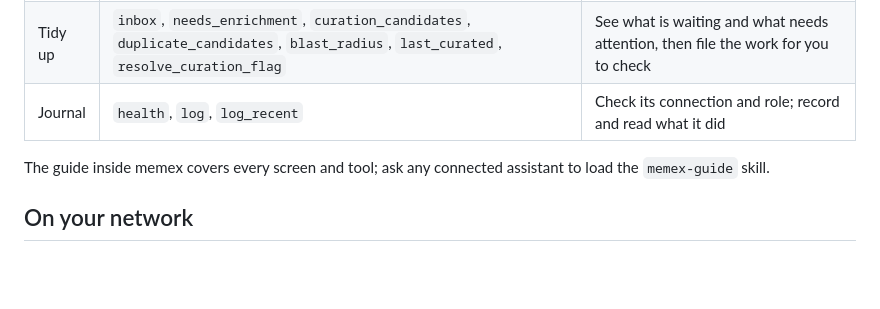
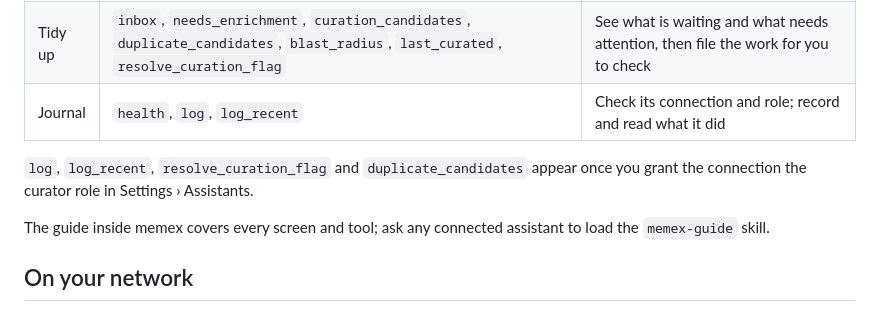
Before and after one commit to artem-kolesnikov/memex, a Markdown page: README.md, the part around the change. Drawn GitHub-style; blank space fills up the shorter version.

Commit message:
README: four tools appear once a connection holds the curator role
Co-Authored-By: Claude Opus 5.5 <noreply@anthropic.com>

```diff
--- a/README.md
+++ b/README.md
@@ -181,6 +181,8 @@ What a connected assistant can do:
 | Tidy up | `inbox`, `needs_enrichment`, `curation_candidates`, `duplicate_candidates`, `blast_radius`, `last_curated`, `resolve_curation_flag` | See what is waiting and what needs attention, then file the work for you to check |
 | Journal | `health`, `log`, `log_recent` | Check its connection and role; record and read what it did |
 
+`log`, `log_recent`, `resolve_curation_flag` and `duplicate_candidates` appear once you grant the connection the curator role in Settings › Assistants.
+
 The guide inside memex covers every screen and tool; ask any connected assistant to load
 the `memex-guide` skill.
 
```
